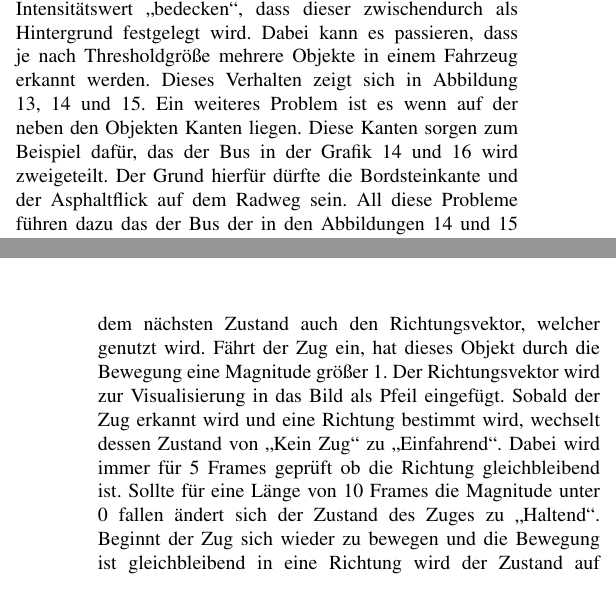
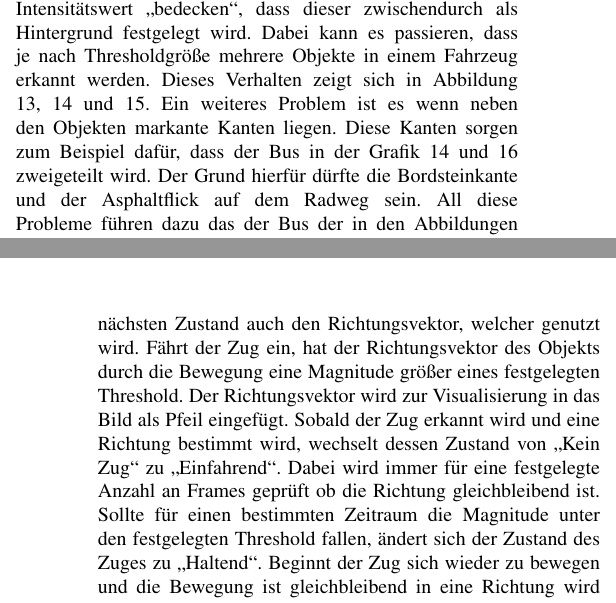
Before and after one commit to EduardBartolovic/VA-OT2021, a LaTeX paper (Latex/VAOT.tex): two parts of the columns of pages 4 and 15 of 16, joined at a grey line, cut so that both start at the same text. Compiled offline with pdfLaTeX.

Commit message:
kleine Korrektur

```diff
--- a/Latex/VAOT.tex
+++ b/Latex/VAOT.tex
@@ -211,7 +211,7 @@
 	Vereinfacht beschrieben misst der Algorithmus in den Lernbildern die Zeit, in welcher ein Pixel den gleichen Intensitätswert hat und bestimmt so den Hintergrund. Ändert sich nun dieser Wert, wird an dem Pixel eine Bewegung erkannt, dieser als Vordergrund bestimmt und die Parameter geupdatet \cite{m1}\cite{m2}\cite{m3}\cite{m4}.\\
 	\\
 	\subsection{Fehler in der Erkennung}
-	Eine Schwierigkeit bei der Objekterkennung ist, dass die Bewegungen hauptsächlich bei großen Intensitätsunterschieden wie der Wechsel von Straße zu Fahrzeuganfang und von Fahrzeugende zur Straße, erkannt werden. Große Flächen wie die Motorhaube, Windschutzscheibe und die Dachfläche werden nicht erkannt, da diese so lange einen Pixel mit einem sehr ähnlichen Intensitätswert „bedecken“, dass dieser zwischendurch als Hintergrund festgelegt wird. Dabei kann es passieren, dass je nach Thresholdgröße mehrere Objekte in einem Fahrzeug erkannt werden. Dieses Verhalten zeigt sich in Abbildung \ref{mogFehler1}, \ref{mogFehler2} und \ref{mogFehler3}. Ein weiteres Problem ist es wenn auf der neben den Objekten Kanten liegen. Diese Kanten sorgen zum Beispiel dafür, das der Bus in der Grafik \ref{mogFehler2} und \ref{mogFehler4} wird zweigeteilt. Der Grund hierfür dürfte die Bordsteinkante und der Asphaltflick auf dem Radweg sein. All diese Probleme führen dazu das der Bus der in den Abbildungen \ref{mogFehler2} und \ref{mogFehler3} insgesamt dreimal erkannt wird.
+	Eine Schwierigkeit bei der Objekterkennung ist, dass die Bewegungen hauptsächlich bei großen Intensitätsunterschieden wie der Wechsel von Straße zu Fahrzeuganfang und von Fahrzeugende zur Straße, erkannt werden. Große Flächen wie die Motorhaube, Windschutzscheibe und die Dachfläche werden nicht erkannt, da diese so lange einen Pixel mit einem sehr ähnlichen Intensitätswert „bedecken“, dass dieser zwischendurch als Hintergrund festgelegt wird. Dabei kann es passieren, dass je nach Thresholdgröße mehrere Objekte in einem Fahrzeug erkannt werden. Dieses Verhalten zeigt sich in Abbildung \ref{mogFehler1}, \ref{mogFehler2} und \ref{mogFehler3}. Ein weiteres Problem ist es wenn neben den Objekten markante Kanten liegen. Diese Kanten sorgen zum Beispiel dafür, dass der Bus in der Grafik \ref{mogFehler2} und \ref{mogFehler4} zweigeteilt wird. Der Grund hierfür dürfte die Bordsteinkante und der Asphaltflick auf dem Radweg sein. All diese Probleme führen dazu das der Bus der in den Abbildungen \ref{mogFehler2} und \ref{mogFehler3} insgesamt dreimal erkannt wird. %TODO
 	\begin{figure}[!h]
 		\begin{center}
 			\includegraphics[width=9cm]{Media/MOGVergleich.png}
@@ -642,9 +642,7 @@
 
 	\section{Zustandserkennung Züge}
 	Da nun ein Objekt erfolgreich erkannt, verfolgt und seine Bewegungsrichtung erkannt werden kann, wird nun für Objekte die der Klasse Zug zugeordnet sind, die aktuelle Zugphase bestimmt.
-	Durch YOLO werden die Bounding Boxen pro Frame bestimmt. Durch Abgleich der TrackingID kann festgestellt werden, ob es sich immer um den selben Zug handelt. Für jede der Detektionen des ausgewählten Zugs wird durch Optical Flow die Magnitude und die Richtungswinkel bestimmt. Dabei wurde die durchschnittliche Richtung über die gesamten Richtungsvektoren der Bounding Box des Zuges bestimmt. Dies wurde im Verlauf des Projekts durch die Richtungsbestimmung des Kalmanfilters ersetzt, da diese zuverlässiger funktioniert. Dieser berechnet zusammen mit dem nächsten Zustand auch den Richtungsvektor, welcher genutzt wird. Fährt der Zug ein, hat dieses Objekt durch die Bewegung eine Magnitude größer 1. Der Richtungsvektor wird zur Visualisierung in das Bild als Pfeil eingefügt. Sobald der Zug erkannt wird und eine Richtung bestimmt wird, wechselt dessen Zustand von „Kein Zug“ zu „Einfahrend“. Dabei wird immer für 5 Frames geprüft ob die Richtung gleichbleibend ist. Sollte für eine Länge von 10 Frames die Magnitude unter 0 fallen ändert sich der Zustand des Zuges zu „Haltend“. Beginnt der Zug sich wieder zu bewegen und die Bewegung ist gleichbleibend in eine Richtung wird der Zustand auf „Abfahrend“ gesetzt, bis der Zug außerhalb des Bildes ist und nicht mehr erkannt wird.
-
-	%TODO hier vielleicht Bild?
+	Durch YOLO werden die Bounding Boxen pro Frame bestimmt. Durch Abgleich der TrackingID kann festgestellt werden, ob es sich immer um den selben Zug handelt. Für jede der Detektionen des ausgewählten Zugs wird durch Optical Flow die Magnitude und die Richtungswinkel bestimmt. Dabei wurde die durchschnittliche Richtung über die gesamten Richtungsvektoren der Bounding Box des Zuges bestimmt. Dies wurde im Verlauf des Projekts durch die Richtungsbestimmung des Kalmanfilters ersetzt, da diese zuverlässiger funktioniert. Dieser berechnet zusammen mit dem nächsten Zustand auch den Richtungsvektor, welcher genutzt wird. Fährt der Zug ein, hat der Richtungsvektor des Objekts durch die Bewegung eine Magnitude größer eines festgelegten Threshold. Der Richtungsvektor wird zur Visualisierung in das Bild als Pfeil eingefügt. Sobald der Zug erkannt wird und eine Richtung bestimmt wird, wechselt dessen Zustand von „Kein Zug“ zu „Einfahrend“. Dabei wird immer für eine festgelegte Anzahl an Frames geprüft ob die Richtung gleichbleibend ist. Sollte für einen bestimmten Zeitraum die Magnitude unter den festgelegten Threshold fallen, ändert sich der Zustand des Zuges zu „Haltend“. Beginnt der Zug sich wieder zu bewegen und die Bewegung ist gleichbleibend in eine Richtung wird der Zustand auf „Abfahrend“ gesetzt, bis der Zug außerhalb des Bildes ist und nicht mehr erkannt wird.
 
 	\section{Vergleich zwischen klassischen Methoden mit Deep-Learning Verfahren}
 	Beide Verfahren haben ihre Stärken und Schwächen. Im Trackingteil sind beide Verfahren sich relativ ähnlich. Vor allem unterscheiden sich unsere Pipelines in der Objekterkennung welches dann aber auch maßgeblich die Trackingergebnisse beeinflusst. In der folgenden Liste werden die Vor- und Nachteile beider Verfahren nach unserer Erkenntnissen aufgeschlüsselt.
```
Also changed, not shown: Latex/VAOT.tex (2 more changed lines).
